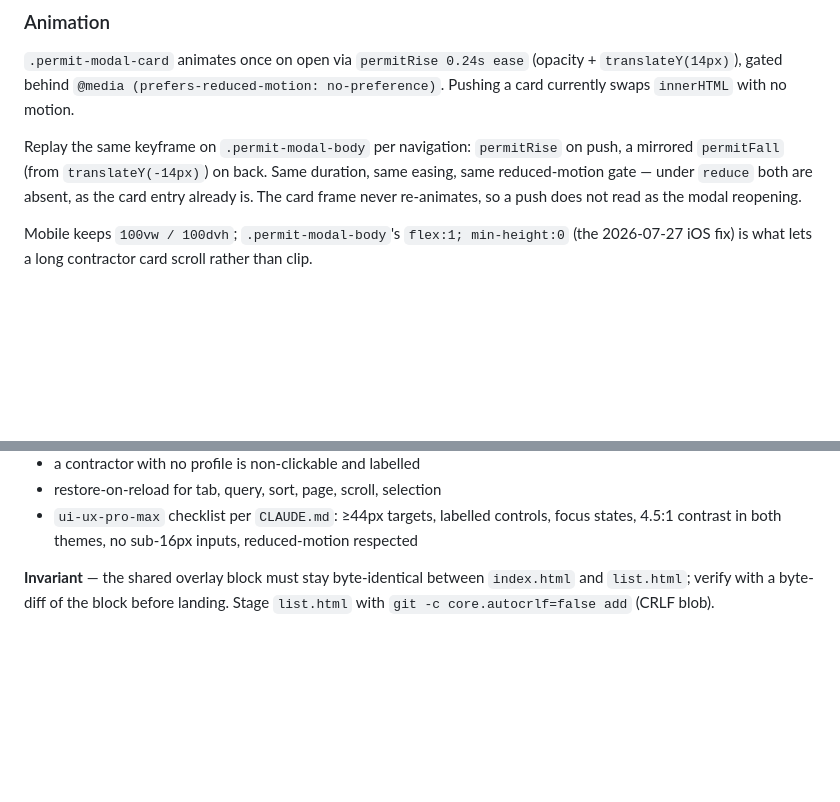
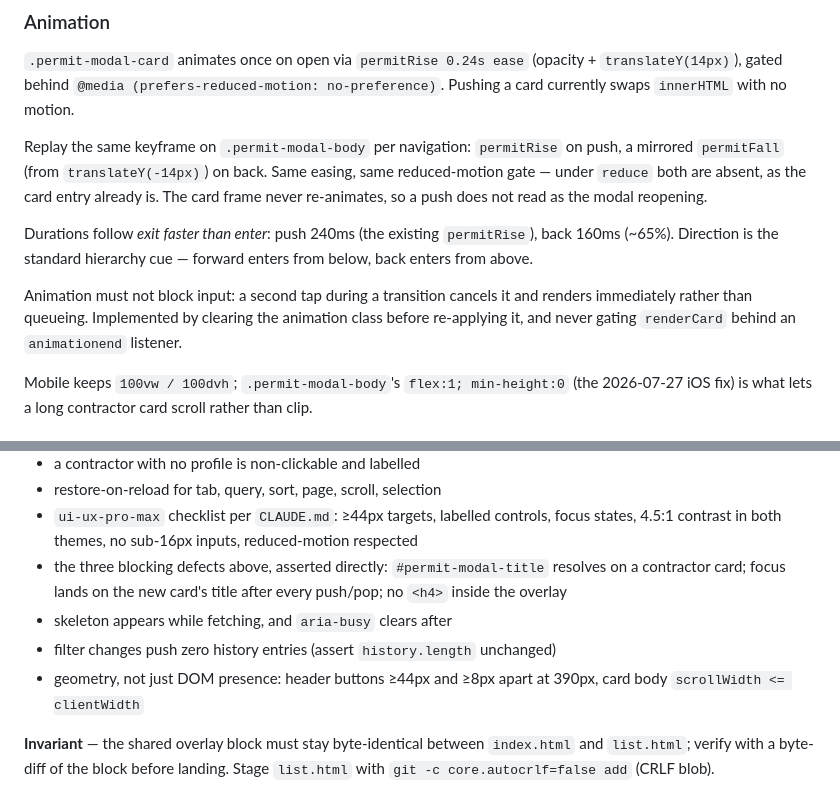
Before and after one commit to dkaruri/chicago-building-permits-search, a Markdown page: superpowers/specs/2026-07-27-contractor-detail-view-design.md, 2 parts joined by grey strips. GitHub-like rendering; blank space fills up the shorter version.

```diff
--- a/superpowers/specs/2026-07-27-contractor-detail-view-design.md
+++ b/superpowers/specs/2026-07-27-contractor-detail-view-design.md
@@ -115,10 +115,19 @@ entirely when the card has zero open permits.
 `innerHTML` with no motion.
 
 Replay the same keyframe on `.permit-modal-body` per navigation: `permitRise` on
-push, a mirrored `permitFall` (from `translateY(-14px)`) on back. Same duration,
-same easing, same reduced-motion gate — under `reduce` both are absent, as the
-card entry already is. The card frame never re-animates, so a push does not read
-as the modal reopening.
+push, a mirrored `permitFall` (from `translateY(-14px)`) on back. Same easing,
+same reduced-motion gate — under `reduce` both are absent, as the card entry
+already is. The card frame never re-animates, so a push does not read as the
+modal reopening.
+
+Durations follow *exit faster than enter*: push 240ms (the existing
+`permitRise`), back 160ms (~65%). Direction is the standard hierarchy cue —
+forward enters from below, back enters from above.
+
+Animation must not block input: a second tap during a transition cancels it and
+renders immediately rather than queueing. Implemented by clearing the animation
+class before re-applying it, and never gating `renderCard` behind an
+`animationend` listener.
 
 Mobile keeps `100vw / 100dvh`; `.permit-modal-body`'s `flex:1; min-height:0`
 (the 2026-07-27 iOS fix) is what lets a long contractor card scroll rather than
@@ -210,6 +300,13 @@ is deliberately not restored.
 - `ui-ux-pro-max` checklist per `CLAUDE.md`: ≥44px targets, labelled controls,
   focus states, 4.5:1 contrast in both themes, no sub-16px inputs,
   reduced-motion respected
+- the three blocking defects above, asserted directly: `#permit-modal-title`
+  resolves on a contractor card; focus lands on the new card's title after every
+  push/pop; no `<h4>` inside the overlay
+- skeleton appears while fetching, and `aria-busy` clears after
+- filter changes push zero history entries (assert `history.length` unchanged)
+- geometry, not just DOM presence: header buttons ≥44px and ≥8px apart at
+  390px, card body `scrollWidth <= clientWidth`
 
 **Invariant** — the shared overlay block must stay byte-identical between
 `index.html` and `list.html`; verify with a byte-diff of the block before
```
Also changed, not shown: other parts of superpowers/specs/2026-07-27-contractor-detail-view-design.md (+81 -0 lines), CLAUDE.md (+8 -3 lines).
